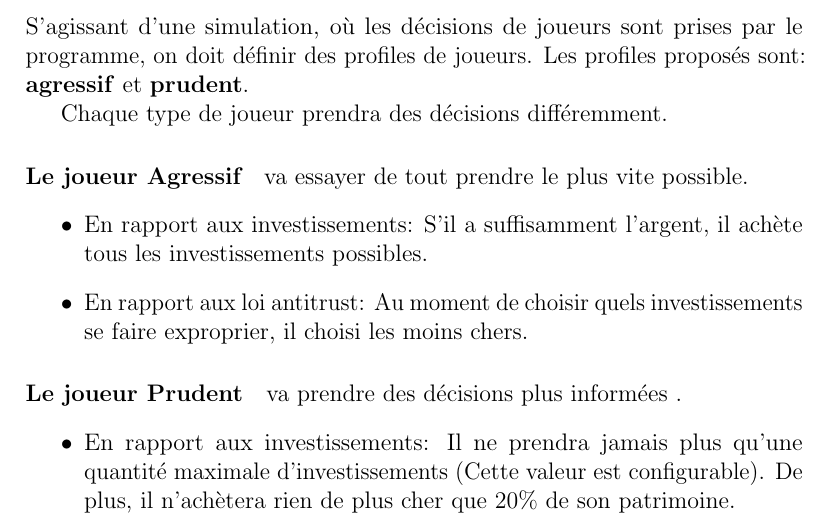
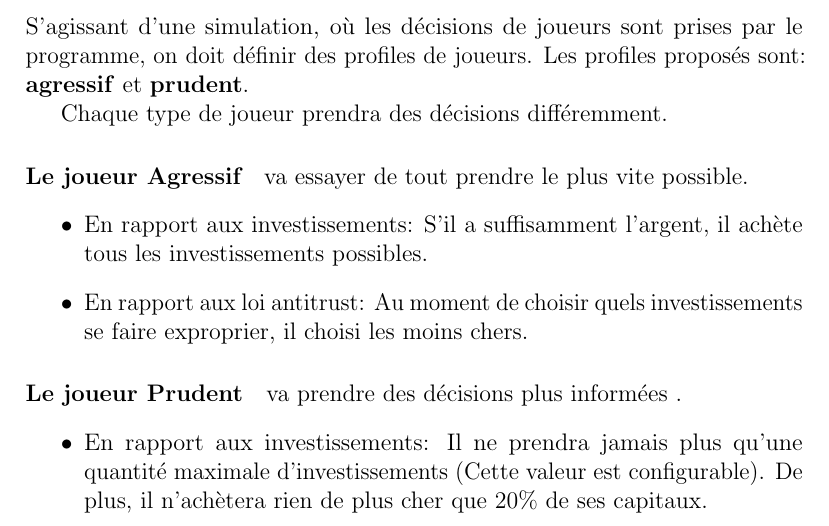
Before and after one commit to Polytech-Lille/Antimonopoly, a LaTeX document (AntiMonopoly.tex): part of page 5 of 9, cut so that both start at the same text. Compiled offline with pdfLaTeX.

Commit message:
patrimoine - capitaux

```diff
--- a/AntiMonopoly.tex
+++ b/AntiMonopoly.tex
@@ -163,7 +163,7 @@ Pour cette simulation, la personne pouvant décider de mettre fin au jeu est le
 
    \paragraph {Le joueur Prudent}  va prendre des décisions plus informées .
     \begin{itemize}
-   	\item En rapport aux investissements: Il ne prendra jamais plus qu'une quantité maximale d'investissements (Cette valeur est configurable). De plus, il n'achètera rien de plus cher que 20\% de son patrimoine.
+   	\item En rapport aux investissements: Il ne prendra jamais plus qu'une quantité maximale d'investissements (Cette valeur est configurable). De plus, il n'achètera rien de plus cher que 20\% de ses capitaux.
 	\item En rapport aux loi antitrust: Au moment de choisir quel investissement se faire exproprier, il choisi les plus chers.
    \end{itemize}
 
```
Also changed, not shown: AntiMonopoly.pdf.
